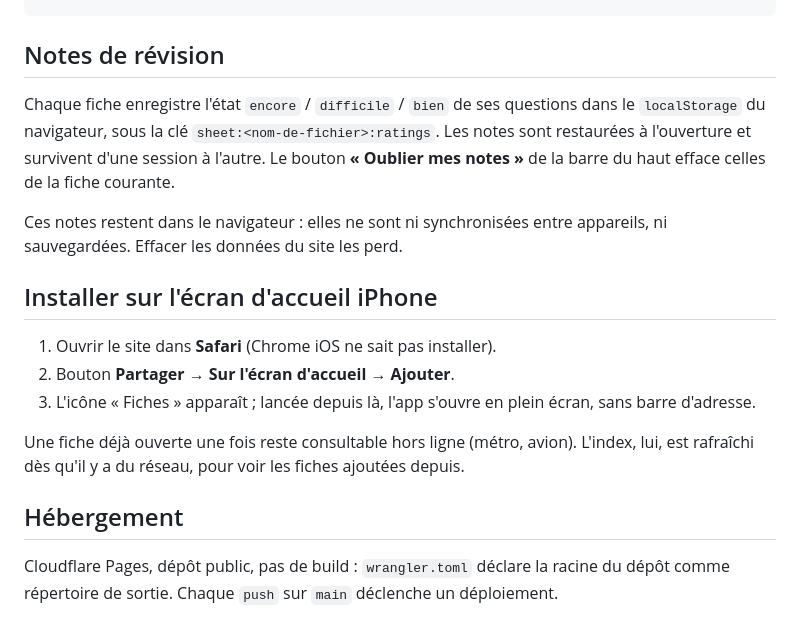
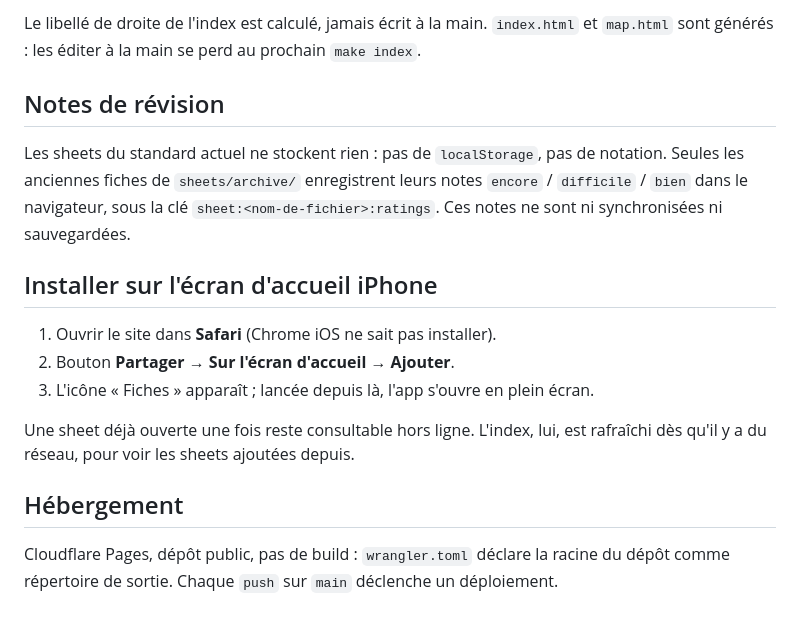
Before and after one commit to chadlis/learnings, a Markdown page: README.md, the part around one of its changes. Drawn GitHub-style.

```diff
--- a/README.md
+++ b/README.md
@@ -110,27 +155,26 @@ python3 -m http.server 8777
+Le libellé de droite de l'index est calculé, jamais écrit à la main. `index.html`
+et `map.html` sont générés : les éditer à la main se perd au prochain
+`make index`.
+
 ## Notes de révision
 
-Chaque fiche enregistre l'état `encore` / `difficile` / `bien` de ses questions
-dans le `localStorage` du navigateur, sous la clé
-`sheet:<nom-de-fichier>:ratings`. Les notes sont restaurées à l'ouverture et
-survivent d'une session à l'autre. Le bouton **« Oublier mes notes »** de la
-barre du haut efface celles de la fiche courante.
-
-Ces notes restent dans le navigateur : elles ne sont ni synchronisées entre
-appareils, ni sauvegardées. Effacer les données du site les perd.
+Les sheets du standard actuel ne stockent rien : pas de `localStorage`, pas de
+notation. Seules les anciennes fiches de `sheets/archive/` enregistrent leurs
+notes `encore` / `difficile` / `bien` dans le navigateur, sous la clé
+`sheet:<nom-de-fichier>:ratings`. Ces notes ne sont ni synchronisées ni
+sauvegardées.
 
 ## Installer sur l'écran d'accueil iPhone
 
 1. Ouvrir le site dans **Safari** (Chrome iOS ne sait pas installer).
 2. Bouton **Partager** → **Sur l'écran d'accueil** → **Ajouter**.
-3. L'icône « Fiches » apparaît ; lancée depuis là, l'app s'ouvre en plein
-   écran, sans barre d'adresse.
+3. L'icône « Fiches » apparaît ; lancée depuis là, l'app s'ouvre en plein écran.
 
-Une fiche déjà ouverte une fois reste consultable hors ligne (métro, avion).
-L'index, lui, est rafraîchi dès qu'il y a du réseau, pour voir les fiches
-ajoutées depuis.
+Une sheet déjà ouverte une fois reste consultable hors ligne. L'index, lui, est
+rafraîchi dès qu'il y a du réseau, pour voir les sheets ajoutées depuis.
 
 ## Hébergement
 
-Cloudflare Pages, dépôt public, pas de build : `wrangler.toml` déclare la
-racine du dépôt comme répertoire de sortie. Chaque `push` sur `main` déclenche
-un déploiement.
+Cloudflare Pages, dépôt public, pas de build : `wrangler.toml` déclare la racine
+du dépôt comme répertoire de sortie. Chaque `push` sur `main` déclenche un
+déploiement.
```
Also changed, not shown: other parts of README.md (+122 -77 lines), CLAUDE-CODE-PROMPT.md (+30 -1 lines).
